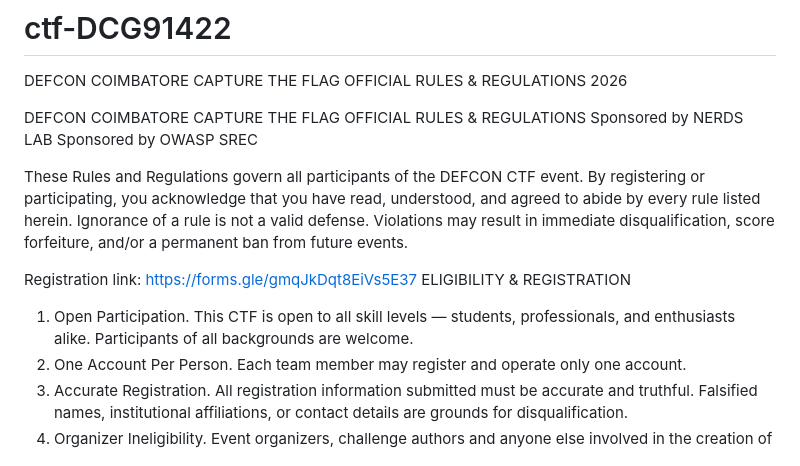
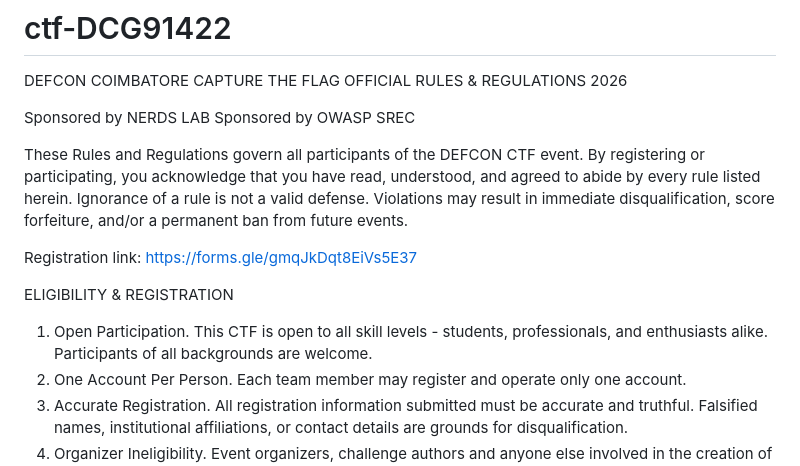
Before and after one commit to defconcoimbatore/ctf-DCG91422, a Markdown page: README.md, the part around one of its changes. Drawn GitHub-style.

```diff
--- a/README.md
+++ b/README.md
@@ -1,16 +1,15 @@
 # ctf-DCG91422
 DEFCON COIMBATORE CAPTURE THE FLAG OFFICIAL RULES &amp; REGULATIONS 2026
 
-DEFCON COIMBATORE
-CAPTURE THE FLAG
-OFFICIAL RULES & REGULATIONS
 Sponsored by NERDS LAB	Sponsored by OWASP SREC
 
 These Rules and Regulations govern all participants of the DEFCON CTF event. By registering or participating, you acknowledge that you have read, understood, and agreed to abide by every rule listed herein. Ignorance of a rule is not a valid defense. Violations may result in immediate disqualification, score forfeiture, and/or a permanent ban from future events.
 
 Registration link: https://forms.gle/gmqJkDqt8EiVs5E37
+
 ELIGIBILITY & REGISTRATION
-1.	Open Participation. This CTF is open to all skill levels — students, professionals, and enthusiasts alike. Participants of all backgrounds are welcome.
+
+1.	Open Participation. This CTF is open to all skill levels - students, professionals, and enthusiasts alike. Participants of all backgrounds are welcome.
 2.	One Account Per Person. Each team member may register and operate only one account.
 3.	Accurate Registration. All registration information submitted must be accurate and truthful. Falsified names, institutional affiliations, or contact details are grounds for disqualification.
 4.	Organizer Ineligibility. Event organizers, challenge authors and anyone else involved in the creation of the competition are not allowed to participate.
```
Also changed, not shown: other parts of README.md (+2 -0 lines).
